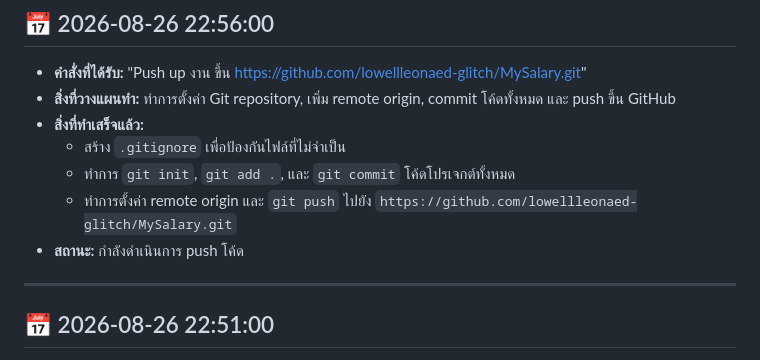
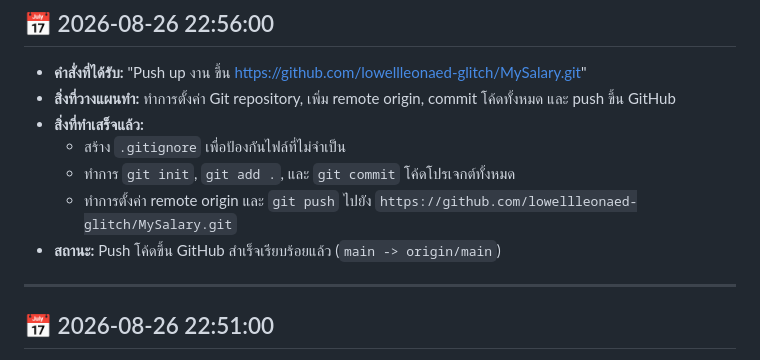
Before and after one commit to lowellleonaed-glitch/MySalary, a Markdown page: WORK_LOG.md, the part around the change. Rendered like a GitHub page.

Commit message:
docs: update WORK_LOG.md with push status

```diff
--- a/WORK_LOG.md
+++ b/WORK_LOG.md
@@ -11,7 +11,7 @@
   - สร้าง `.gitignore` เพื่อป้องกันไฟล์ที่ไม่จำเป็น
   - ทำการ `git init`, `git add .`, และ `git commit` โค้ดโปรเจกต์ทั้งหมด
   - ทำการตั้งค่า remote origin และ `git push` ไปยัง `https://github.com/lowellleonaed-glitch/MySalary.git`
-* **สถานะ:** กำลังดำเนินการ push โค้ด
+* **สถานะ:** Push โค้ดขึ้น GitHub สำเร็จเรียบร้อยแล้ว (`main -> origin/main`)
 
 ---
 
```
